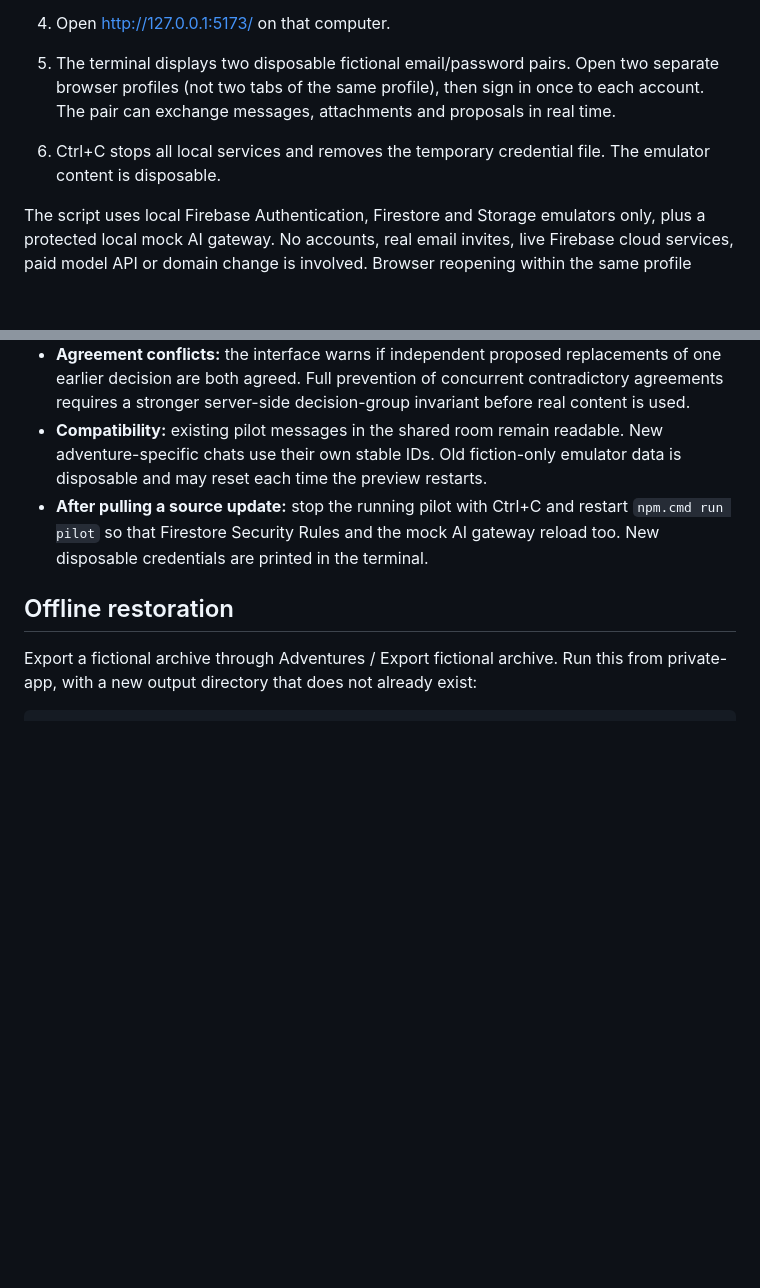
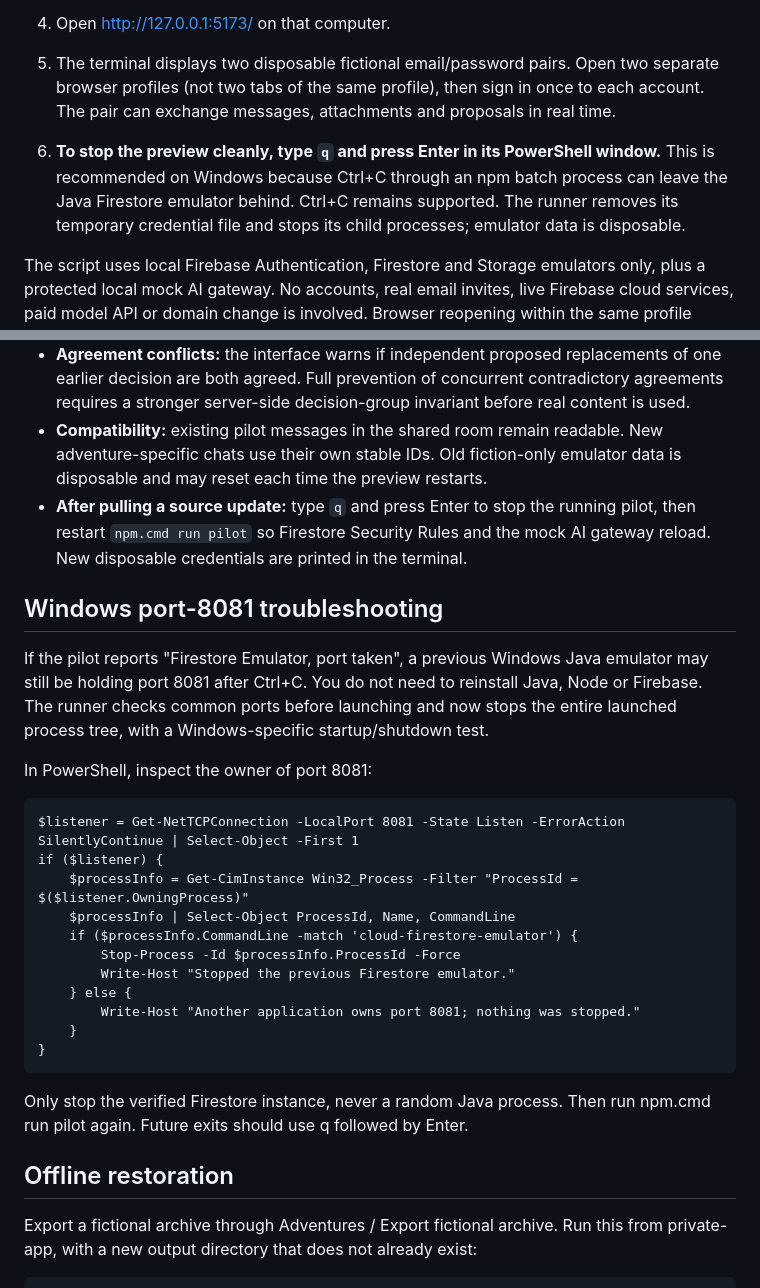
Before and after one commit to justinpfisher/justelle, a Markdown page: private-app/README.md, 2 parts joined by grey strips. Rendered like a GitHub page; blank space fills up the shorter version.

Commit message:
Explain reliable Windows preview shutdown and safe orphan-emulator recovery

```diff
--- a/private-app/README.md
+++ b/private-app/README.md
@@ -15,7 +15,7 @@ You will need Node.js 22 or newer, Java 21 or newer, npm and a modern browser. A
 
 4. Open http://127.0.0.1:5173/ on that computer.
 5. The terminal displays two disposable fictional email/password pairs. Open two separate browser profiles (not two tabs of the same profile), then sign in once to each account. The pair can exchange messages, attachments and proposals in real time.
-6. Ctrl+C stops all local services and removes the temporary credential file. The emulator content is disposable.
+6. **To stop the preview cleanly, type `q` and press Enter in its PowerShell window.** This is recommended on Windows because Ctrl+C through an npm batch process can leave the Java Firestore emulator behind. Ctrl+C remains supported. The runner removes its temporary credential file and stops its child processes; emulator data is disposable.
 
 The script uses local Firebase Authentication, Firestore and Storage emulators only, plus a protected local mock AI gateway. No accounts, real email invites, live Firebase cloud services, paid model API or domain change is involved. Browser reopening within the same profile retains sign-in while the emulator remains running. It cannot establish actual installed iPhone Safari/Home Screen persistence, which must be tested separately after an authorised hosted trial.
 
@@ -51,7 +51,27 @@ The new user-facing architecture is **general chat + a discussion per adventure*
 - **Still to build or test:** cross-device unread indicators, full-history search, automatic linking/deduplication of closely related adventures, real iPhone Safari/Home Screen behaviour, production image handling and a real vision-capable AI. Avoid claiming those capabilities.
 - **Agreement conflicts:** the interface warns if independent proposed replacements of one earlier decision are both agreed. Full prevention of concurrent contradictory agreements requires a stronger server-side decision-group invariant before real content is used.
 - **Compatibility:** existing pilot messages in the shared room remain readable. New adventure-specific chats use their own stable IDs. Old fiction-only emulator data is disposable and may reset each time the preview restarts.
-- **After pulling a source update:** stop the running pilot with Ctrl+C and restart `npm.cmd run pilot` so that Firestore Security Rules and the mock AI gateway reload too. New disposable credentials are printed in the terminal.
+- **After pulling a source update:** type `q` and press Enter to stop the running pilot, then restart `npm.cmd run pilot` so Firestore Security Rules and the mock AI gateway reload. New disposable credentials are printed in the terminal.
+
+## Windows port-8081 troubleshooting
+
+If the pilot reports "Firestore Emulator, port taken", a previous Windows Java emulator may still be holding port 8081 after Ctrl+C. You do not need to reinstall Java, Node or Firebase. The runner checks common ports before launching and now stops the entire launched process tree, with a Windows-specific startup/shutdown test.
+
+In PowerShell, inspect the owner of port 8081:
+
+    $listener = Get-NetTCPConnection -LocalPort 8081 -State Listen -ErrorAction SilentlyContinue | Select-Object -First 1
+    if ($listener) {
+        $processInfo = Get-CimInstance Win32_Process -Filter "ProcessId = $($listener.OwningProcess)"
+        $processInfo | Select-Object ProcessId, Name, CommandLine
+        if ($processInfo.CommandLine -match 'cloud-firestore-emulator') {
+            Stop-Process -Id $processInfo.ProcessId -Force
+            Write-Host "Stopped the previous Firestore emulator."
+        } else {
+            Write-Host "Another application owns port 8081; nothing was stopped."
+        }
+    }
+
+Only stop the verified Firestore instance, never a random Java process. Then run npm.cmd run pilot again. Future exits should use q followed by Enter.
 
 ## Offline restoration
 
```
